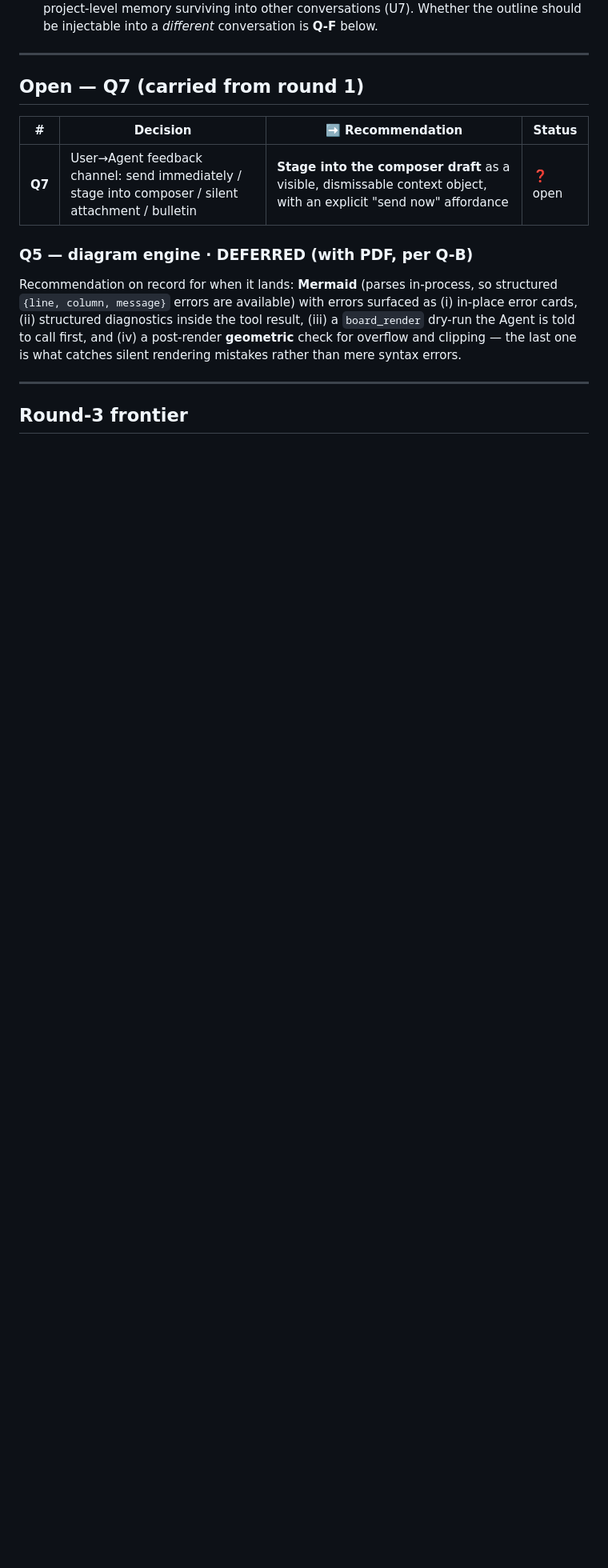
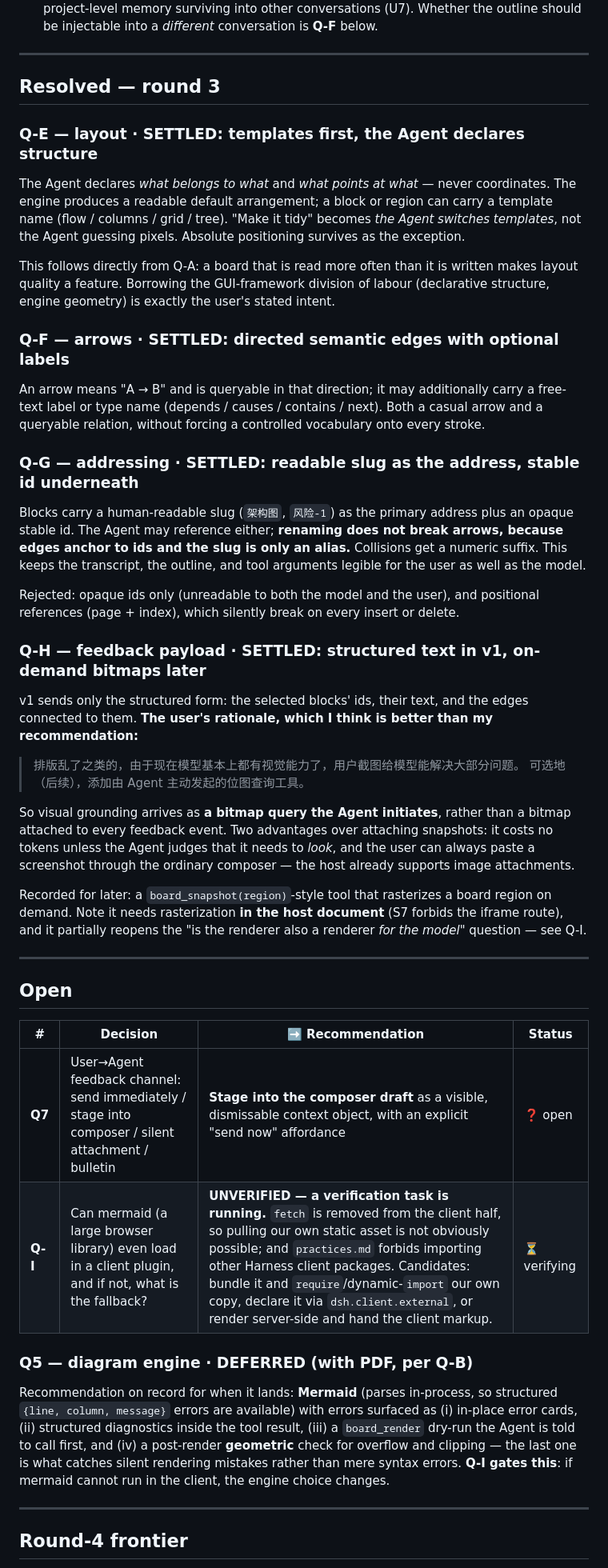
Before and after one commit to StardustSeemsInk/dsh-superboard, a Markdown page: docs/design/design-tree.md, the part around one of its changes. Shown at 80% size. GitHub-like rendering; blank space fills up the shorter version.

```diff
--- a/docs/design/design-tree.md
+++ b/docs/design/design-tree.md
@@ -203,11 +203,60 @@ Consequences:
 
 ---
 
-## Open — Q7 (carried from round 1)
+## Resolved — round 3
+
+### Q-E — layout · **SETTLED: templates first, the Agent declares structure**
+
+The Agent declares *what belongs to what* and *what points at what* — never coordinates. The
+engine produces a readable default arrangement; a block or region can carry a template name
+(flow / columns / grid / tree). "Make it tidy" becomes *the Agent switches templates*, not the
+Agent guessing pixels. Absolute positioning survives as the exception.
+
+This follows directly from Q-A: a board that is read more often than it is written makes layout
+quality a feature. Borrowing the GUI-framework division of labour (declarative structure, engine
+geometry) is exactly the user's stated intent.
+
+### Q-F — arrows · **SETTLED: directed semantic edges with optional labels**
+
+An arrow means "A → B" and is queryable in that direction; it may additionally carry a free-text
+label or type name (depends / causes / contains / next). Both a casual arrow and a queryable
+relation, without forcing a controlled vocabulary onto every stroke.
+
+### Q-G — addressing · **SETTLED: readable slug as the address, stable id underneath**
+
+Blocks carry a human-readable slug (`架构图`, `风险-1`) as the primary address plus an opaque
+stable id. The Agent may reference either; **renaming does not break arrows, because edges anchor
+to ids and the slug is only an alias.** Collisions get a numeric suffix. This keeps the
+transcript, the outline, and tool arguments legible for the user as well as the model.
+
+Rejected: opaque ids only (unreadable to both the model and the user), and positional references
+(page + index), which silently break on every insert or delete.
+
+### Q-H — feedback payload · **SETTLED: structured text in v1, on-demand bitmaps later**
+
+v1 sends only the structured form: the selected blocks' ids, their text, and the edges connected
+to them. **The user's rationale, which I think is better than my recommendation:**
+
+> 排版乱了之类的，由于现在模型基本上都有视觉能力了，用户截图给模型能解决大部分问题。
+> 可选地（后续），添加由 Agent 主动发起的位图查询工具。
+
+So visual grounding arrives as **a bitmap query the Agent initiates**, rather than a bitmap
+attached to every feedback event. Two advantages over attaching snapshots: it costs no tokens
+unless the Agent judges that it needs to *look*, and the user can always paste a screenshot
+through the ordinary composer — the host already supports image attachments.
+
+Recorded for later: a `board_snapshot(region)`-style tool that rasterizes a board region on
+demand. Note it needs rasterization **in the host document** (S7 forbids the iframe route), and
+it partially reopens the "is the renderer also a renderer *for the model*" question — see Q-I.
+
+---
+
+## Open
 
 | # | Decision | ➡️ Recommendation | Status |
 |---|---|---|---|
 | **Q7** | User→Agent feedback channel: send immediately / stage into composer / silent attachment / bulletin | **Stage into the composer draft** as a visible, dismissable context object, with an explicit "send now" affordance | ❓ open |
+| **Q-I** | Can mermaid (a large browser library) even load in a client plugin, and if not, what is the fallback? | **UNVERIFIED — a verification task is running.** `fetch` is removed from the client half, so pulling our own static asset is not obviously possible; and `practices.md` forbids importing other Harness client packages. Candidates: bundle it and `require`/dynamic-`import` our own copy, declare it via `dsh.client.external`, or render server-side and hand the client markup. | ⏳ verifying |
 
 ### Q5 — diagram engine · **DEFERRED** (with PDF, per Q-B)
 
@@ -216,8 +265,9 @@ Recommendation on record for when it lands: **Mermaid** (parses in-process, so s
 (ii) structured diagnostics inside the tool result, (iii) a `board_render` dry-run the Agent is
 told to call first, and (iv) a post-render **geometric** check for overflow and clipping — the
 last one is what catches silent rendering mistakes rather than mere syntax errors.
+**Q-I gates this**: if mermaid cannot run in the client, the engine choice changes.
 
 ---
 
-## Round-3 frontier
+## Round-4 frontier
 
```
Also changed, not shown: other parts of docs/design/design-tree.md (+24 -27 lines).
